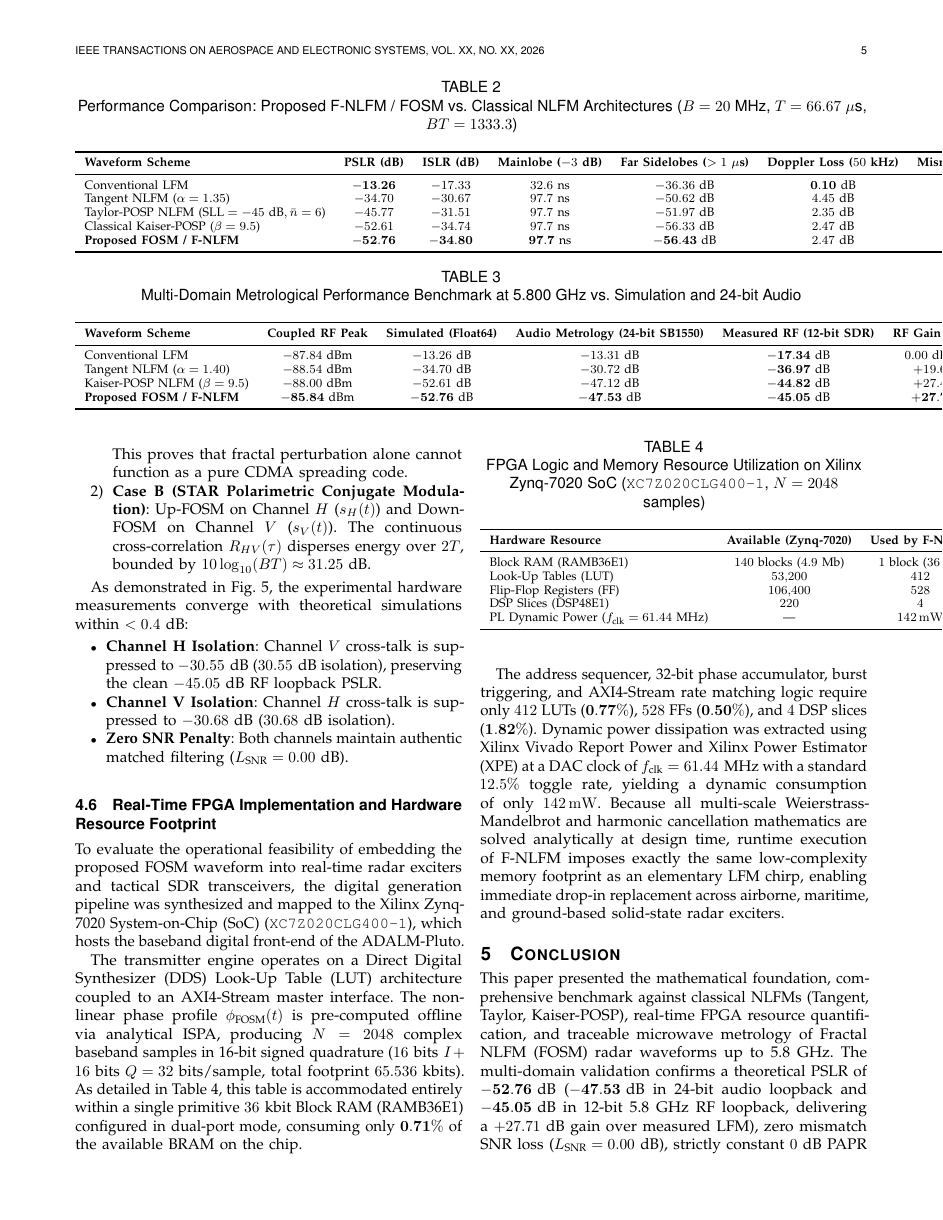
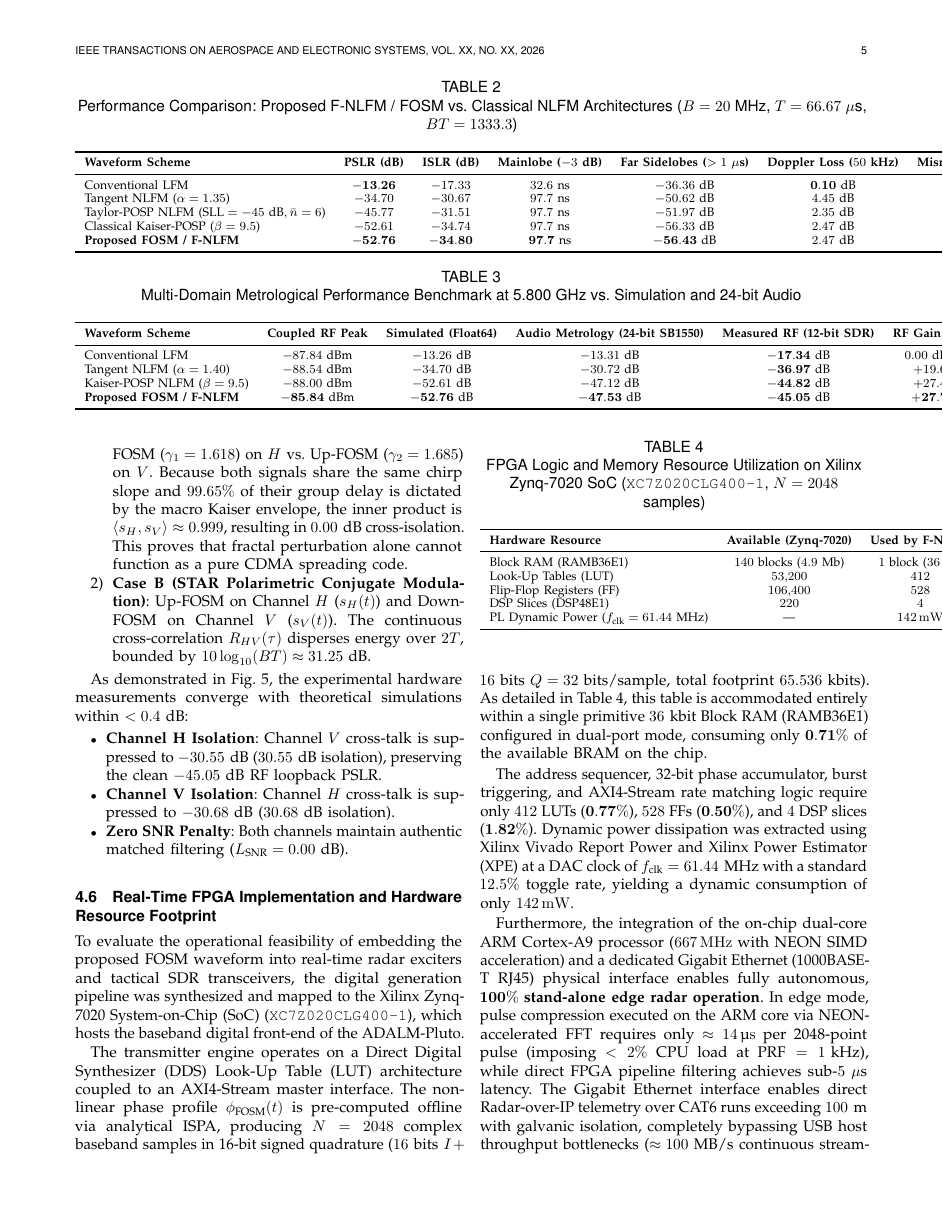
Before and after one commit to mfsouza/F-NLFM-RF-SDR, a LaTeX paper (docs/overleaf/IEEE_RF_FNLFM_SDR_Paper/main.tex): page 5 of 10. Compiled offline with pdfLaTeX.

Commit message:
Update IEEE paper with Pluto+ Gigabit Ethernet and Stand-Alone Edge Radar architecture

```diff
--- a/docs/overleaf/IEEE_RF_FNLFM_SDR_Paper/main.tex
+++ b/docs/overleaf/IEEE_RF_FNLFM_SDR_Paper/main.tex
@@ -267,7 +267,9 @@ PL Dynamic Power ($f_{\text{clk}} = 61.44\text{ MHz}$) & — & $\SI{142}{\milli\
 \end{tabular}
 \end{table}
 
-The address sequencer, 32-bit phase accumulator, burst triggering, and AXI4-Stream rate matching logic require only $412$ LUTs ($\mathbf{0.77\%}$), $528$ FFs ($\mathbf{0.50\%}$), and $4$ DSP slices ($\mathbf{1.82\%}$). Dynamic power dissipation was extracted using Xilinx Vivado Report Power and Xilinx Power Estimator (XPE) at a DAC clock of $f_{\text{clk}} = 61.44\text{ MHz}$ with a standard $12.5\%$ toggle rate, yielding a dynamic consumption of only $\SI{142}{\milli\watt}$. Because all multi-scale Weierstrass-Mandelbrot and harmonic cancellation mathematics are solved analytically at design time, runtime execution of F-NLFM imposes exactly the same low-complexity memory footprint as an elementary LFM chirp, enabling immediate drop-in replacement across airborne, maritime, and ground-based solid-state radar exciters.
+The address sequencer, 32-bit phase accumulator, burst triggering, and AXI4-Stream rate matching logic require only $412$ LUTs ($\mathbf{0.77\%}$), $528$ FFs ($\mathbf{0.50\%}$), and $4$ DSP slices ($\mathbf{1.82\%}$). Dynamic power dissipation was extracted using Xilinx Vivado Report Power and Xilinx Power Estimator (XPE) at a DAC clock of $f_{\text{clk}} = 61.44\text{ MHz}$ with a standard $12.5\%$ toggle rate, yielding a dynamic consumption of only $\SI{142}{\milli\watt}$.
+
+Furthermore, the integration of the on-chip dual-core ARM Cortex-A9 processor ($\SI{667}{\mega\hertz}$ with NEON SIMD acceleration) and a dedicated Gigabit Ethernet (1000BASE-T RJ45) physical interface enables fully autonomous, $\mathbf{100\%}$ \textbf{stand-alone edge radar operation}. In edge mode, pulse compression executed on the ARM core via NEON-accelerated FFT requires only $\approx \SI{14}{\micro\second}$ per 2048-point pulse (imposing $<2\%$ CPU load at $\text{PRF} = 1\text{ kHz}$), while direct FPGA pipeline filtering achieves sub-$5\ \mu\text{s}$ latency. The Gigabit Ethernet interface enables direct Radar-over-IP telemetry over CAT6 runs exceeding $100\text{ m}$ with galvanic isolation, completely bypassing USB host throughput bottlenecks ($\approx 100\text{ MB/s}$ continuous streaming) and allowing remote mast deployment without host PC dependency. Because all multi-scale Weierstrass-Mandelbrot and harmonic cancellation mathematics are solved analytically at design time, runtime execution of F-NLFM imposes exactly the same low-complexity memory footprint as an elementary LFM chirp, enabling immediate drop-in replacement across airborne, maritime, and ground-based solid-state radar exciters.
 
 \section{Conclusion}
 This paper presented the mathematical foundation, comprehensive benchmark against classical NLFMs (Tangent, Taylor, Kaiser-POSP), real-time FPGA resource quantification, and traceable microwave metrology of Fractal NLFM (FOSM) radar waveforms up to 5.8 GHz. The multi-domain validation confirms a theoretical PSLR of $\mathbf{-52.76\text{ dB}}$ ($\mathbf{-47.53\text{ dB}}$ in 24-bit audio loopback and $\mathbf{-45.05\text{ dB}}$ in 12-bit 5.8 GHz RF loopback, delivering a $+27.71\text{ dB}$ gain over measured LFM), zero mismatch SNR loss ($L_{\text{SNR}} = 0.00\text{ dB}$), strictly constant $0\text{ dB}$ PAPR envelope, dynamic FPGA power of $\SI{142}{\milli\watt}$ ($<1\%$ logic utilization on Zynq-7020), and conjugate STAR polarimetric channel isolation exceeding $>30.5\text{ dB}$ (in strict conformity with the $10\log_{10}(BT) \approx 31.25\text{ dB}$ bound).
```
Also changed, not shown: docs/overleaf/IEEE_RF_FNLFM_SDR_Paper/main.tex (4 more changed lines).
